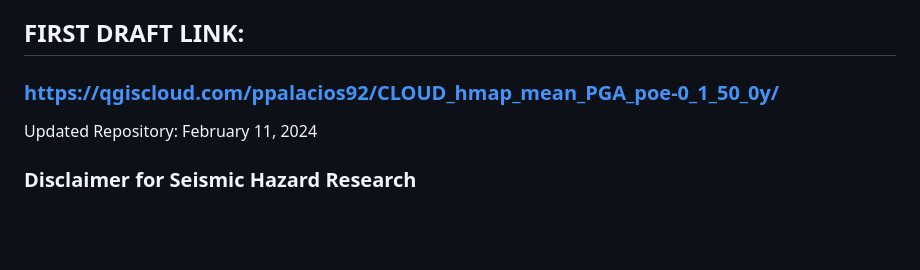
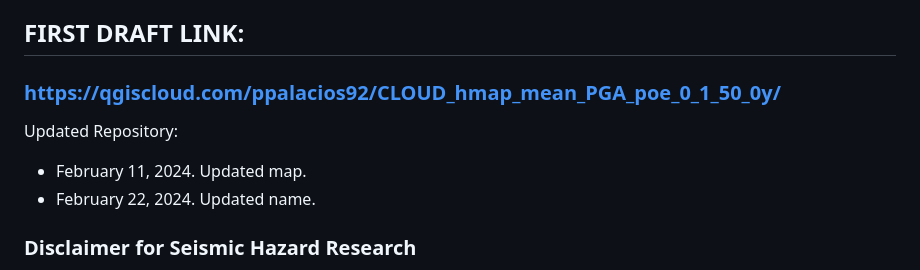
Before and after one commit to ppalacios92/SeismicHazard2023_poe0.1_50y, a Markdown page: README.md, the part around the change. Rendered like a GitHub page; blank space fills up the shorter version.

```diff
--- a/README.md
+++ b/README.md
@@ -13,8 +13,10 @@ Abstract. This work presents an updated proposal for the probabilistic seismic h
 ## FIRST DRAFT LINK:
 <!-- ### https://ppalacios92.github.io/SeismicHazard2023_poe0.1_50y/ -->
 
-### https://qgiscloud.com/ppalacios92/CLOUD_hmap_mean_PGA_poe-0_1_50_0y/
-Updated Repository: February 11, 2024
+### https://qgiscloud.com/ppalacios92/CLOUD_hmap_mean_PGA_poe_0_1_50_0y/
+Updated Repository:
+- February 11, 2024. Updated map.
+- February 22, 2024. Updated name.
 
 ### Disclaimer for Seismic Hazard Research
 
```
